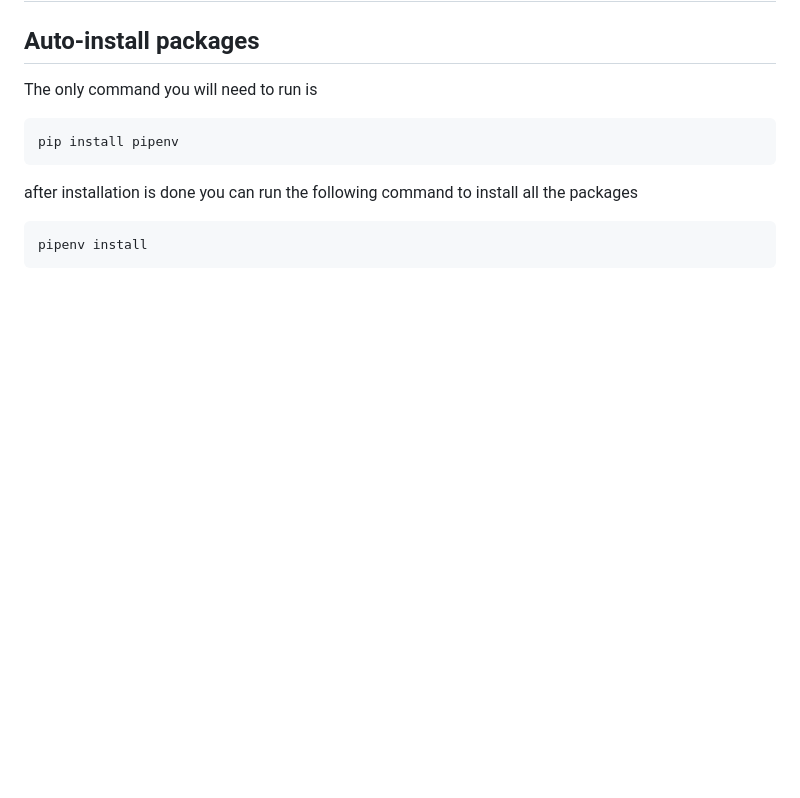
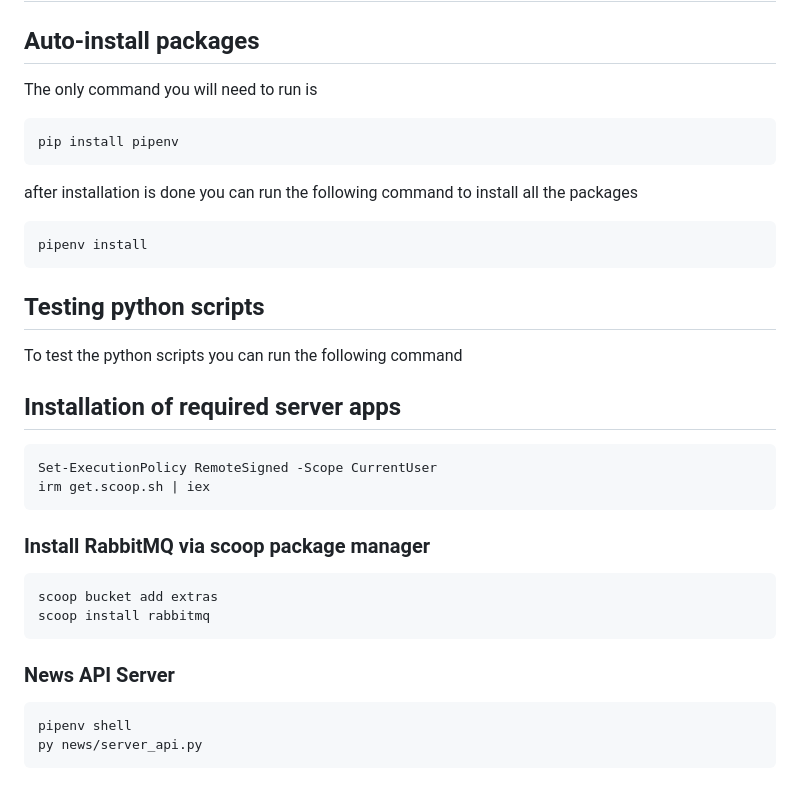
Before and after one commit to SergeyRyskin/aij, a Markdown page: ReadMe.md, the part around the change. Drawn GitHub-style; blank space fills up the shorter version.

Commit message:
install rabbitmq is added to readme.

````diff
--- a/ReadMe.md
+++ b/ReadMe.md
@@ -636,3 +636,29 @@ after installation is done you can run the following command to install all the
 ```console
 pipenv install
 ```
+
+## Testing python scripts
+
+To test the python scripts you can run the following command
+
+## Installation of required server apps
+
+
+```powershell
+Set-ExecutionPolicy RemoteSigned -Scope CurrentUser
+irm get.scoop.sh | iex
+```
+
+### Install RabbitMQ via scoop package manager
+
+```console
+scoop bucket add extras
+scoop install rabbitmq
+```
+
+### News API Server
+
+```console
+pipenv shell
+py news/server_api.py
+```
````
